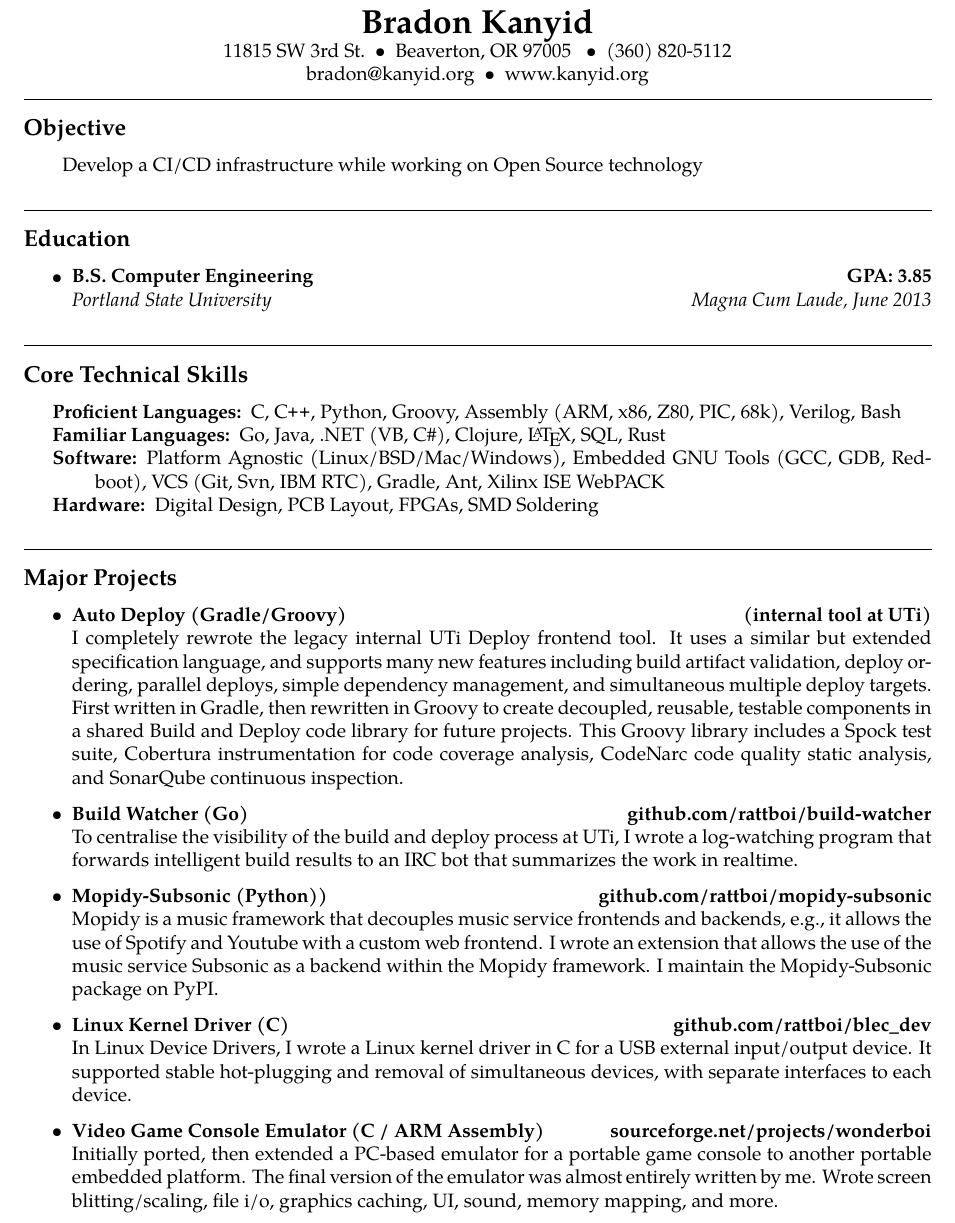
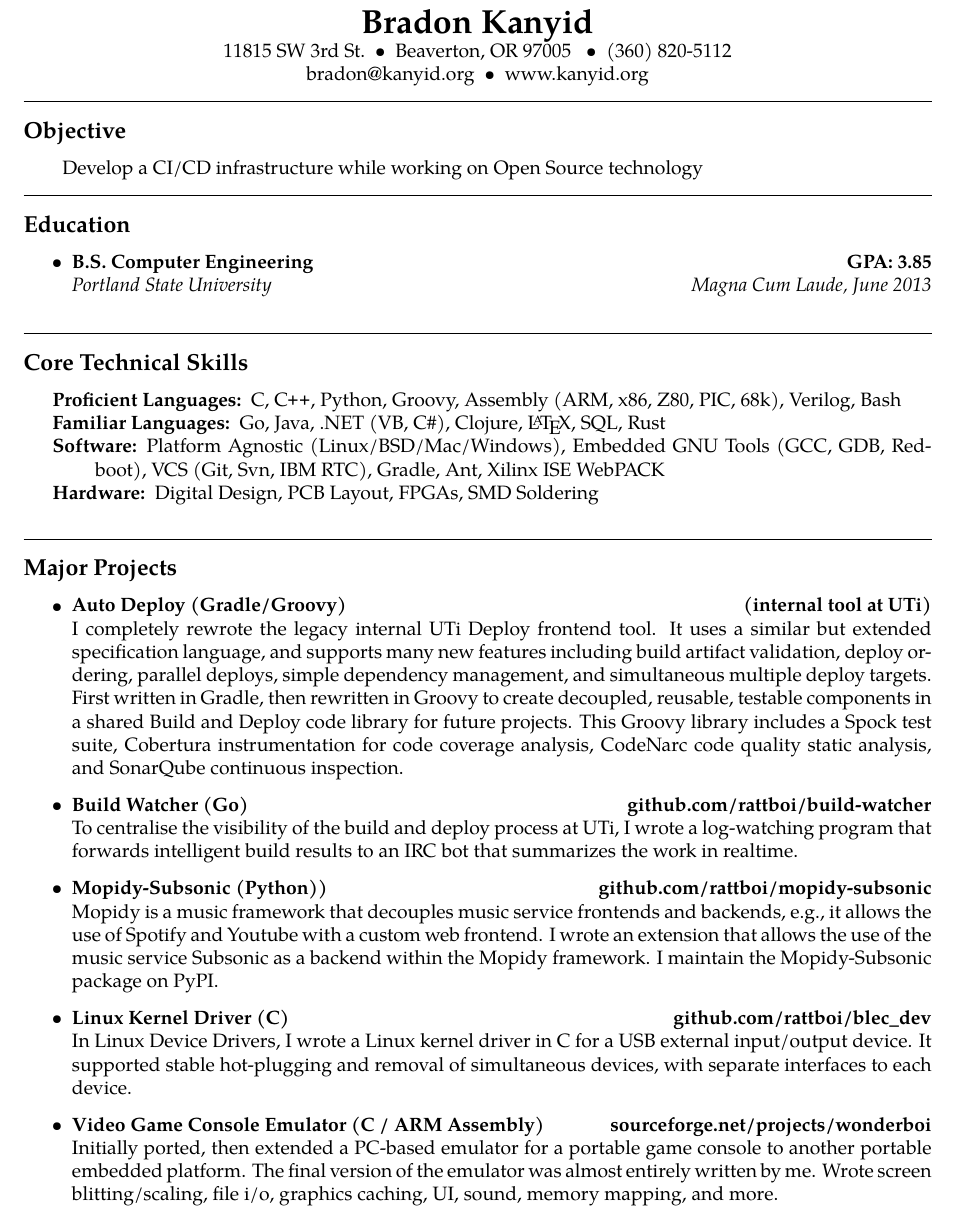
Before and after one commit to rattboi/resume, a LaTeX CV (resume.tex, which reads preamble.tex): part of page 1 of 2, cut so that both start at the same text. Compiled offline with pdfLaTeX.

Commit message:
Everything is now using the new makeresumesection macro

```diff
--- a/preamble.tex
+++ b/preamble.tex
@@ -37,9 +37,9 @@
 {C\nolinebreak[4]\hspace{-.05em}\raisebox{.22ex}{\footnotesize\bf ++}}
 
 % make resume section formatting
-\newcommand{\makeresumesection}[2]
+\newcommand{\makeresumesection}[3]
 {\hrule
 \vspace{-0.4em}
 \subsection*{#1}
 #2
-\vspace{1em}}
+\vspace{#3}}
--- a/resume.tex
+++ b/resume.tex
@@ -18,23 +18,17 @@ bradon@kanyid.org\ \ \textbullet
 
 \makeresumesection{Objective}{
     \input{Objectives/Generic}
-}
+}{0em}
 
-\hrule
-\vspace{-0.4em}
-\subsection*{Education}
+\makeresumesection{Education}{
     \input{Education/PortlandState}
-\vspace{1em}
+}{1em}
 
-\hrule
-\vspace{-0.4em}
-\subsection*{Core Technical Skills}
+\makeresumesection{Core Technical Skills}{
     \input{Skills/Generic}
-\vspace{1em}
+}{1em}
 
-\hrule
-\vspace{-0.4em}
-\subsection*{Major Projects}
+\makeresumesection{Major Projects}{
     \begin{itemize}
       \input{Projects/AutoDeploy}
       \input{Projects/BuildWatcher}
@@ -42,6 +36,7 @@ bradon@kanyid.org\ \ \textbullet
       \input{Projects/BlecDev}
       \input{Projects/WonderBoi}
     \end{itemize}
+}{0em}
 
 \hrule
 \begin{center}
```
Also changed, not shown: resume.pdf, resume.tex (17 more changed lines). Lines whose indentation alone changed are shown as unchanged.
